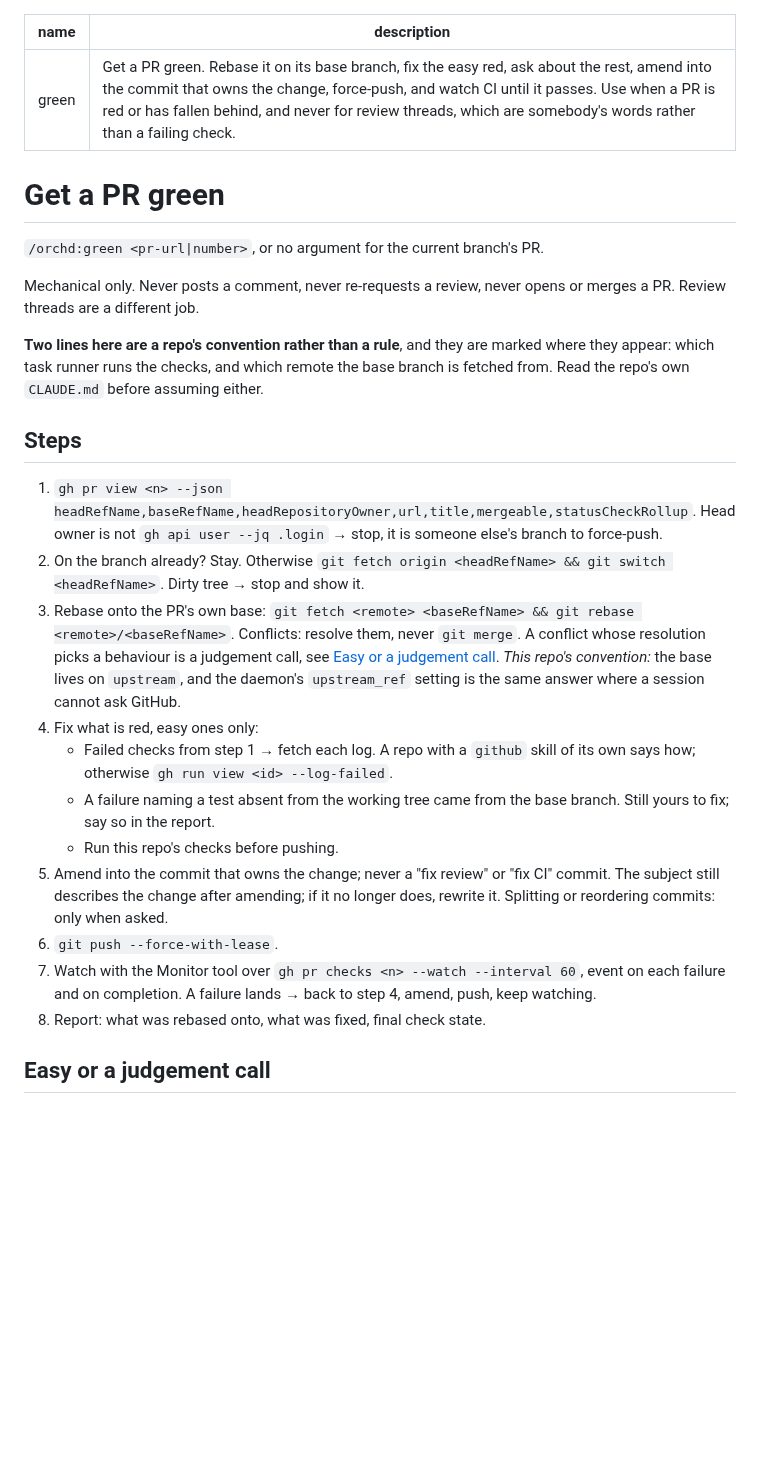
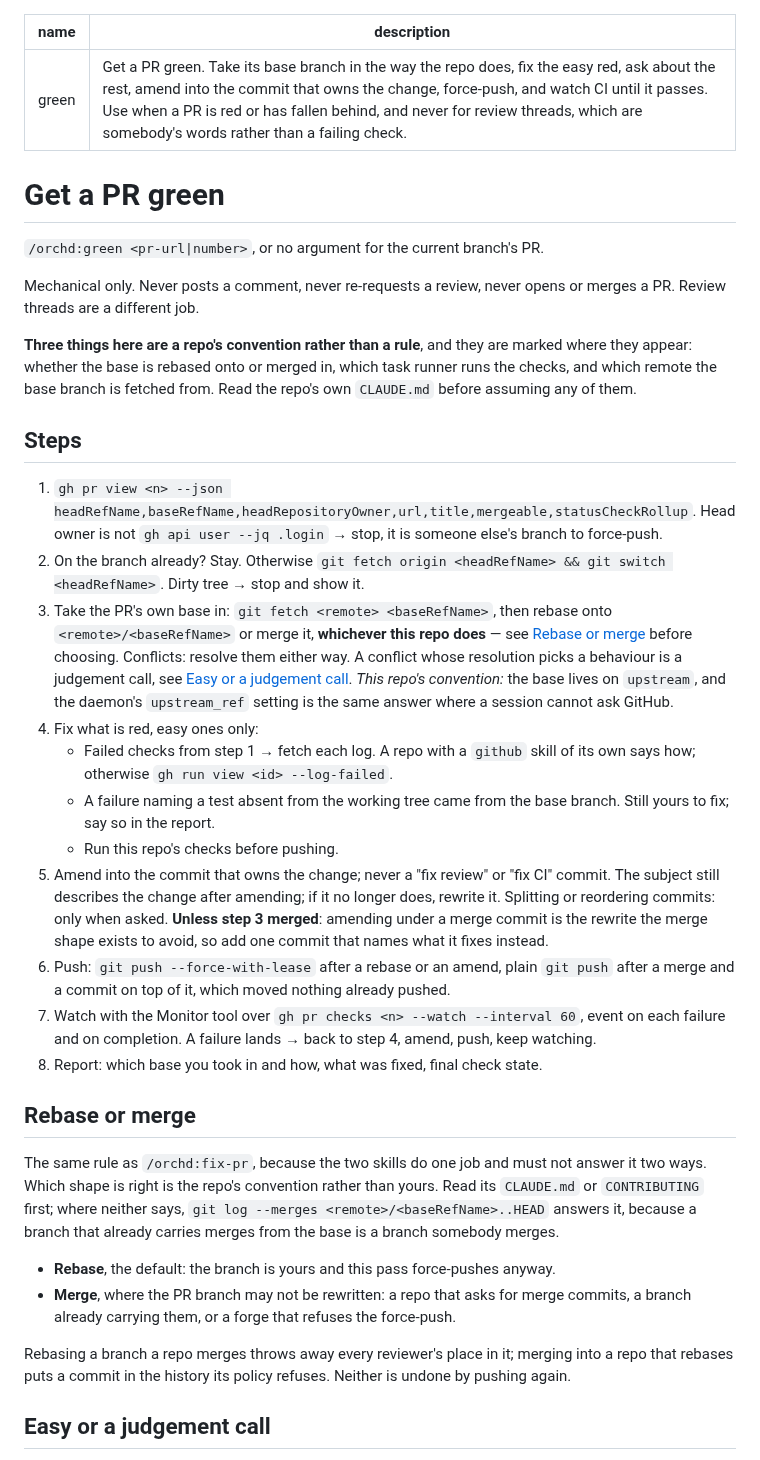
Before and after one commit to kbarendrecht/orchestrator, a Markdown page: skills/green/SKILL.md, the part around the change. Rendered like a GitHub page; blank space fills up the shorter version.

Commit message:
take the base in the repo's way in green too, and say never-merge is this repo's rule
Co-Authored-By: Claude Opus 5.5 (1M context) <noreply@anthropic.com>

```diff
--- a/skills/green/SKILL.md
+++ b/skills/green/SKILL.md
@@ -1,6 +1,6 @@
 ---
 name: green
-description: Get a PR green. Rebase it on its base branch, fix the easy red, ask about the rest, amend into the commit that owns the change, force-push, and watch CI until it passes. Use when a PR is red or has fallen behind, and never for review threads, which are somebody's words rather than a failing check.
+description: Get a PR green. Take its base branch in the way the repo does, fix the easy red, ask about the rest, amend into the commit that owns the change, force-push, and watch CI until it passes. Use when a PR is red or has fallen behind, and never for review threads, which are somebody's words rather than a failing check.
 ---
 
 # Get a PR green
@@ -10,9 +10,10 @@ description: Get a PR green. Rebase it on its base branch, fix the easy red, ask
 Mechanical only. Never posts a comment, never re-requests a review, never opens or
 merges a PR. Review threads are a different job.
 
-**Two lines here are a repo's convention rather than a rule**, and they are marked
-where they appear: which task runner runs the checks, and which remote the base
-branch is fetched from. Read the repo's own `CLAUDE.md` before assuming either.
+**Three things here are a repo's convention rather than a rule**, and they are
+marked where they appear: whether the base is rebased onto or merged in, which task
+runner runs the checks, and which remote the base branch is fetched from. Read the
+repo's own `CLAUDE.md` before assuming any of them.
 
 ## Steps
 
@@ -21,10 +22,11 @@ branch is fetched from. Read the repo's own `CLAUDE.md` before assuming either.
    to force-push.
 2. On the branch already? Stay. Otherwise `git fetch origin <headRefName> && git
    switch <headRefName>`. Dirty tree → stop and show it.
-3. Rebase onto the PR's own base: `git fetch <remote> <baseRefName> && git rebase
-   <remote>/<baseRefName>`. Conflicts: resolve them, never `git merge`. A conflict
-   whose resolution picks a behaviour is a judgement call, see
-   [Easy or a judgement call](#easy-or-a-judgement-call).
+3. Take the PR's own base in: `git fetch <remote> <baseRefName>`, then rebase onto
+   `<remote>/<baseRefName>` or merge it, **whichever this repo does** — see
+   [Rebase or merge](#rebase-or-merge) before choosing. Conflicts: resolve them
+   either way. A conflict whose resolution picks a behaviour is a judgement call,
+   see [Easy or a judgement call](#easy-or-a-judgement-call).
    *This repo's convention:* the base lives on `upstream`, and the daemon's
    `upstream_ref` setting is the same answer where a session cannot ask GitHub.
 4. Fix what is red, easy ones only:
@@ -36,11 +38,30 @@ branch is fetched from. Read the repo's own `CLAUDE.md` before assuming either.
 5. Amend into the commit that owns the change; never a "fix review" or "fix CI"
    commit. The subject still describes the change after amending; if it no longer
    does, rewrite it. Splitting or reordering commits: only when asked.
-6. `git push --force-with-lease`.
+   **Unless step 3 merged**: amending under a merge commit is the rewrite the merge
+   shape exists to avoid, so add one commit that names what it fixes instead.
+6. Push: `git push --force-with-lease` after a rebase or an amend, plain `git push`
+   after a merge and a commit on top of it, which moved nothing already pushed.
 7. Watch with the Monitor tool over `gh pr checks <n> --watch --interval 60`, event
    on each failure and on completion. A failure lands → back to step 4, amend, push,
    keep watching.
-8. Report: what was rebased onto, what was fixed, final check state.
+8. Report: which base you took in and how, what was fixed, final check state.
+
+## Rebase or merge
+
+The same rule as `/orchd:fix-pr`, because the two skills do one job and must not
+answer it two ways. Which shape is right is the repo's convention rather than yours.
+Read its `CLAUDE.md` or `CONTRIBUTING` first; where neither says,
+`git log --merges <remote>/<baseRefName>..HEAD` answers it, because a branch that
+already carries merges from the base is a branch somebody merges.
+
+- **Rebase**, the default: the branch is yours and this pass force-pushes anyway.
+- **Merge**, where the PR branch may not be rewritten: a repo that asks for merge
+  commits, a branch already carrying them, or a forge that refuses the force-push.
+
+Rebasing a branch a repo merges throws away every reviewer's place in it; merging
+into a repo that rebases puts a commit in the history its policy refuses. Neither is
+undone by pushing again.
 
 ## Easy or a judgement call
 
```
Also changed, not shown: docs/traps/macos.md (+4 -1 lines).
